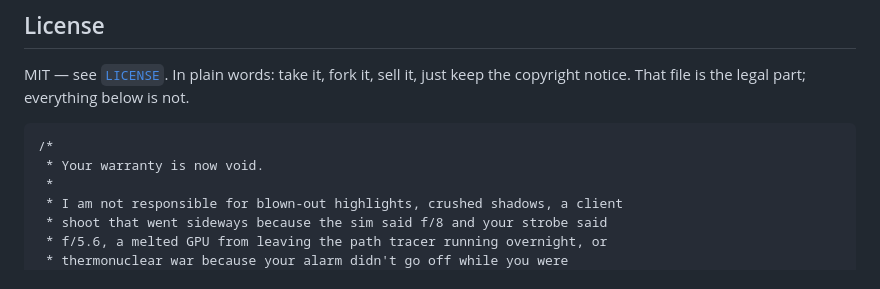
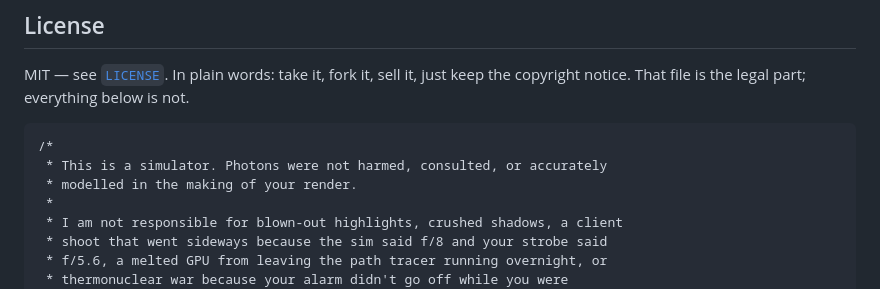
Before and after one commit to fwibisono87/umastudio, a Markdown page: README.md, the part around the change. Drawn GitHub-style.

Commit message:
Fit the README disclaimer's opener to a lighting simulator
"Your warranty is now void" only made sense for flashing a phone ROM.

````diff
--- a/README.md
+++ b/README.md
@@ -63,7 +63,8 @@ copyright notice. That file is the legal part; everything below is not.
 
 ```
 /*
- * Your warranty is now void.
+ * This is a simulator. Photons were not harmed, consulted, or accurately
+ * modelled in the making of your render.
  *
  * I am not responsible for blown-out highlights, crushed shadows, a client
  * shoot that went sideways because the sim said f/8 and your strobe said
````
